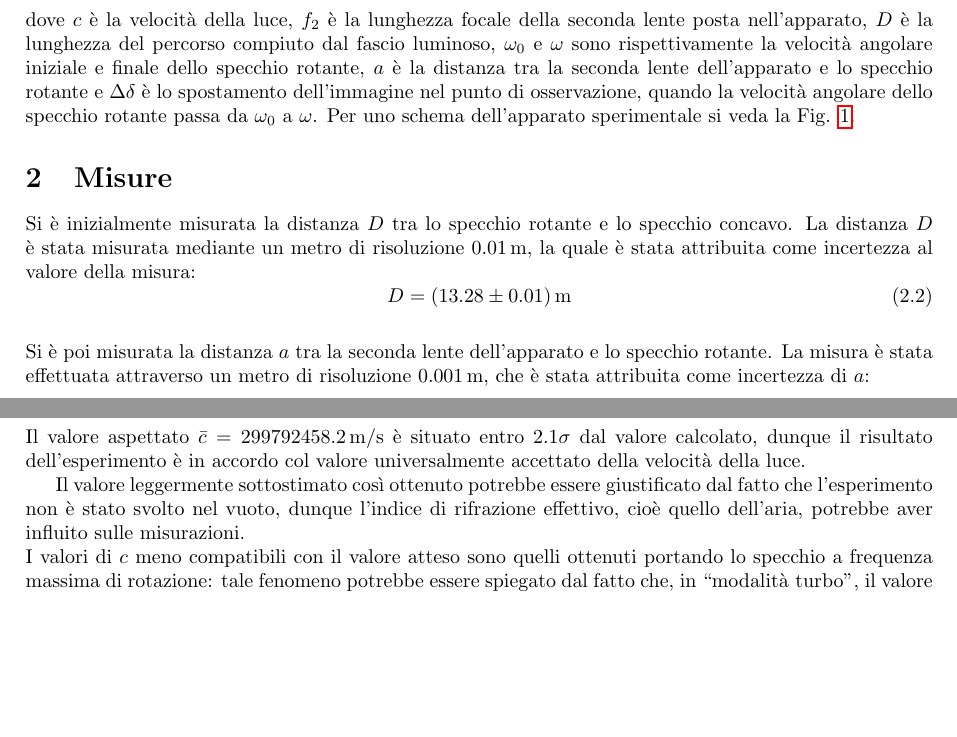
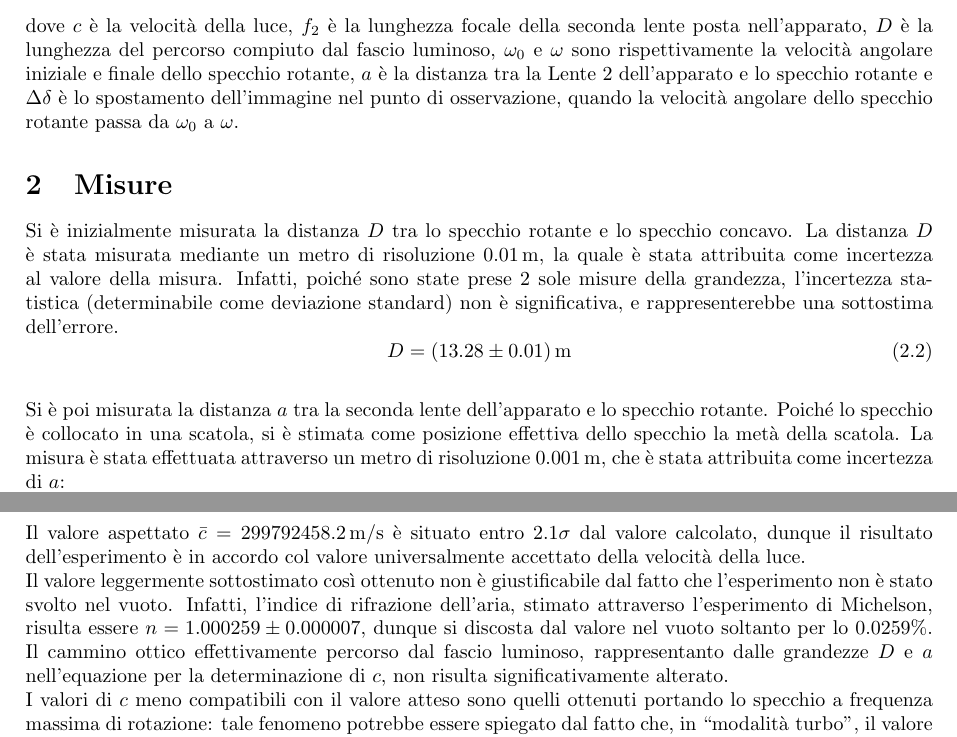
Before and after one commit to LeonardoCerasi/oefm, a LaTeX document (1/GI1--velocitaluce.tex): two parts of pages 1 and 4 of 12 before the commit and two parts of pages 2 and 4 of 12 after it, joined at a grey line, cut so that both start at the same text, the shorter picture padded with empty space. Compiled offline with pdfLaTeX.

Commit message:
celeritas - Relazione terminata :)

```diff
--- a/1/GI1--velocitaluce.tex
+++ b/1/GI1--velocitaluce.tex
@@ -116,6 +122,3 @@
         \label{eqn-c}
         c=4 f_2 D^2 \frac{(\omega -\omega_0)}{(D+a-f_2)\Delta \delta }
     \end{equation}
-    dove $ c $ è la velocità della luce, $ f_2 $ è la lunghezza focale della seconda lente posta nell'apparato, $ D $ è la lunghezza del percorso compiuto dal fascio luminoso, $ \omega_0 $ e $ \omega $ sono rispettivamente la velocità angolare iniziale e finale dello specchio rotante, $ a $ è la distanza tra la seconda lente dell'apparato e lo specchio rotante e $ \Delta\delta$ è lo spostamento dell'immagine nel punto di osservazione, quando la velocità angolare dello specchio rotante passa da $ \omega_0 $ a $ \omega $.
-    % da modificare
-    Per uno schema dell'apparato sperimentale si veda la Fig. \ref{schema}.
@@ -126,14 +125,16 @@
-        \label{schema}
-    \end{figure}
+    dove $ c $ è la velocità della luce, $ f_2 $ è la lunghezza focale della seconda lente posta nell'apparato, $ D $ è la lunghezza del percorso compiuto dal fascio luminoso, $ \omega_0 $ e $ \omega $ sono rispettivamente la velocità angolare iniziale e finale dello specchio rotante, $ a $ è la distanza tra la Lente 2 dell'apparato e lo specchio rotante e $ \Delta\delta$ è lo spostamento dell'immagine nel punto di osservazione, quando la velocità angolare dello specchio rotante passa da $ \omega_0 $ a $ \omega $.
+
+
+
 
     \section{Misure}
 
-    Si è inizialmente misurata la distanza $D$ tra lo specchio rotante e lo specchio concavo. La distanza $D$ è stata misurata mediante un metro di risoluzione $ 0.01 \, \text{m} $, la quale è stata attribuita come incertezza al valore della misura:
+    Si è inizialmente misurata la distanza $D$ tra lo specchio rotante e lo specchio concavo. La distanza $D$ è stata misurata mediante un metro di risoluzione $ 0.01 \, \text{m} $, la quale è stata attribuita come incertezza al valore della misura. Infatti, poiché sono state prese 2 sole misure della grandezza, l'incertezza statistica (determinabile come deviazione standard) non è significativa, e rappresenterebbe una sottostima dell'errore.
     \begin{equation}
         \label{equation-for-D}
         D = (13.28 \pm 0.01) \, \text{m}
     \end{equation} \\
-    Si è poi misurata la distanza $a$ tra la seconda lente dell'apparato e lo specchio rotante. La misura è stata effettuata attraverso un metro di risoluzione $ 0.001 \, \text{m} $, che è stata attribuita come incertezza di $a$:
+    Si è poi misurata la distanza $a$ tra la seconda lente dell'apparato e lo specchio rotante. Poiché lo specchio è collocato in una scatola, si è stimata come posizione effettiva dello specchio la metà della scatola. La misura è stata effettuata attraverso un metro di risoluzione $ 0.001 \, \text{m} $, che è stata attribuita come incertezza di $a$:
     \begin{equation}
         \label{equation for a}
         a = (0.474 \pm 0.001) \, \text{m}
@@ -225,9 +226,8 @@
         \label{final-value}
         c = \left( 2.979 \pm 0.090 \right) \cdot 10^8 \, \text{m/s}
     \end{equation}
-    Il valore aspettato $\bar{c} = 299792458.2 \,\text{m/s}$ è situato entro $2.1\sigma$ dal valore calcolato, dunque il risultato dell'esperimento è in accordo col valore universalmente accettato della velocità della luce.
-
-    Il valore leggermente sottostimato così ottenuto potrebbe essere giustificato dal fatto che l'esperimento non è stato svolto nel vuoto, dunque l'indice di rifrazione effettivo, cioè quello dell'aria, potrebbe aver influito sulle misurazioni. \\
+    Il valore aspettato $\bar{c} = 299792458.2 \,\text{m/s}$ è situato entro $2.1\sigma$ dal valore calcolato, dunque il risultato dell'esperimento è in accordo col valore universalmente accettato della velocità della luce. \\
+    Il valore leggermente sottostimato così ottenuto non è giustificabile dal fatto che l'esperimento non è stato svolto nel vuoto. Infatti, l'indice di rifrazione dell'aria, stimato attraverso l'esperimento di Michelson, risulta essere $ n = 1.000259 \pm 0.000007 $, dunque si discosta dal valore nel vuoto soltanto per lo $0.0259 \%$. Il cammino ottico effettivamente percorso dal fascio luminoso, rappresentanto dalle grandezze $D$ e $a$ nell'equazione per la determinazione di $c$, non risulta significativamente alterato.  \\
     I valori di $c$ meno compatibili con il valore atteso sono quelli ottenuti portando lo specchio a frequenza massima di rotazione: tale fenomeno potrebbe essere spiegato dal fatto che, in \virgolette{modalità turbo}, il valore della frequenza letto variava senza stabilizzarsi in intervalli di ampiezza di $\tildetext 20\,\text{Hz}$; invece, a frequenze minime e intermedie, esso variava in intervalli comparabili alla sensibilità strumentale. \\
     L'incompatibilità del dataset rigettato potrebbe essere dovuta al fatto che è stato il primo set di misure effettuato, dunque potrebbe aver inficiato l'imperizia iniziale degli sperimentatori.
 
```
Also changed, not shown: 1/GI1--velocitaluce.pdf, 1/csv/(old)GI1--velocitaluce.pdf (renamed from 1/(old)GI1--velocitaluce.pdf), 1/GI1--velocitaluce.tex (16 more changed lines).
